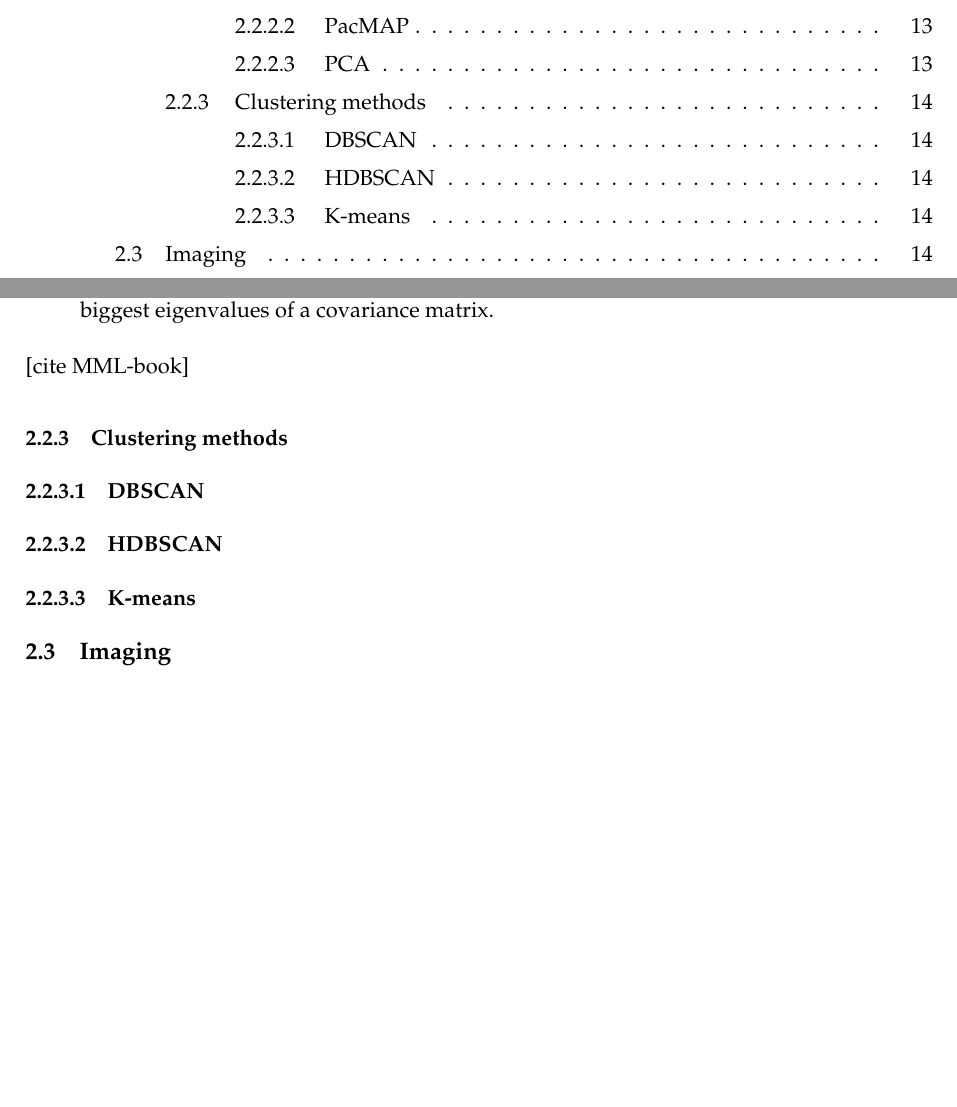
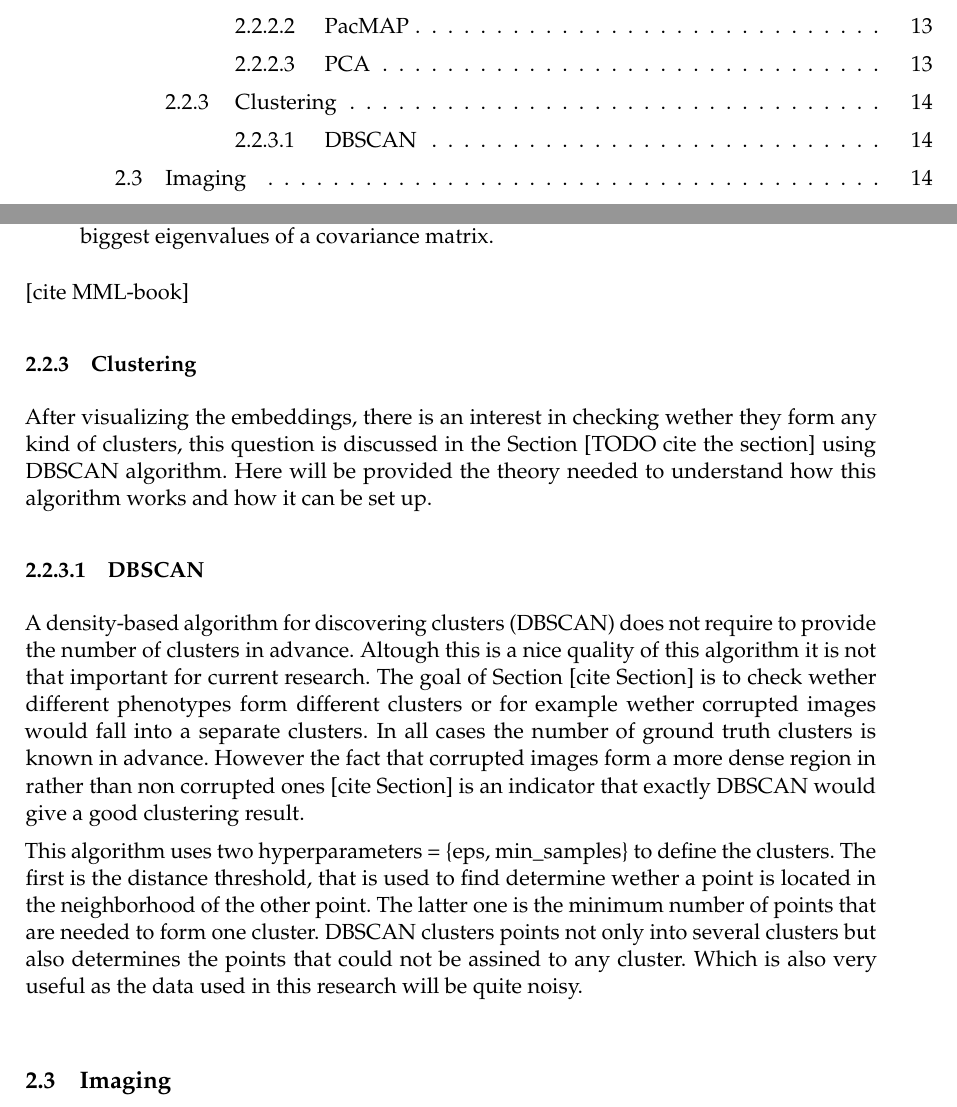
Before and after one commit to Eugeny/final-master-thesis, a LaTeX document (ba.tex, which reads chapters/domain knowledge.tex, content/domain knowledge/clustering.tex): two parts of pages 7 and 24 of 58, joined at a grey line, cut so that both start at the same text, the shorter picture padded with empty space. Compiled offline with pdfLaTeX.

Commit message:
clustering

```diff
--- a/chapters/domain knowledge.tex
+++ b/chapters/domain knowledge.tex
@@ -21,7 +21,7 @@
             \input{content/domain knowledge/neural networks.tex}
         \subsubsection{Dimensionality reduction methods}
             \input{content/domain knowledge/dimentionality reduction.tex}
-        \subsubsection{Clustering methods}
+        \subsubsection{Clustering}
             \input{content/domain knowledge/clustering.tex}
     \subsection{Imaging}
         \subsubsection{Digital imaging}
--- a/content/domain knowledge/clustering.tex
+++ b/content/domain knowledge/clustering.tex
@@ -1,3 +1,5 @@
+After visualizing the embeddings, there is an interest in checking wether they form any kind of clusters, this question is discussed in the Section [TODO cite the section] using DBSCAN algorithm. Here will be provided the theory needed to understand how this algorithm works and how it can be set up.
 \paragraph{DBSCAN}
-\paragraph{HDBSCAN}
-\paragraph{K-means}
+A density-based algorithm for discovering clusters (DBSCAN) does not require to provide the number of clusters in advance. Altough this is a nice quality of this algorithm it is not that important for current research. The goal of Section [cite Section] is to check wether different phenotypes form different clusters or for example wether corrupted images would fall into a separate clusters. In all cases the number of ground truth clusters is known in advance. However the fact that corrupted images form a more dense region in rather than non corrupted ones [cite Section] is an indicator that exactly DBSCAN would give a good clustering result.
+
+This algorithm uses two hyperparameters = \{eps, min\_samples\} to define the clusters. The first is the distance threshold, that is used to find determine wether a point is located in the neighborhood of the other point. The latter one is the minimum number of points that are needed to form one cluster. DBSCAN clusters points not only into several clusters but also determines the points that could not be assined to any cluster. Which is also very useful as the data used in this research will be quite noisy.
```
Also changed, not shown: 12 other files.
